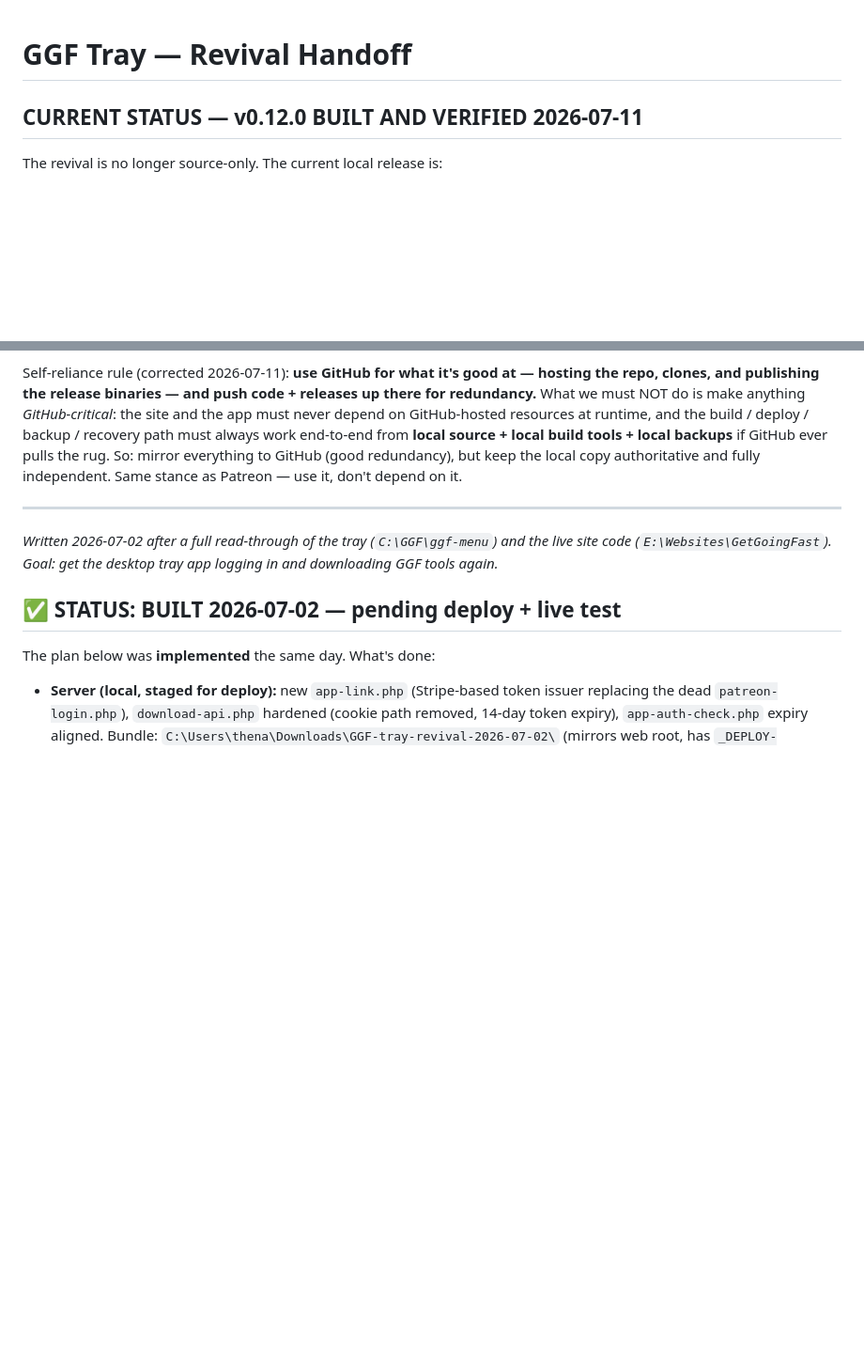
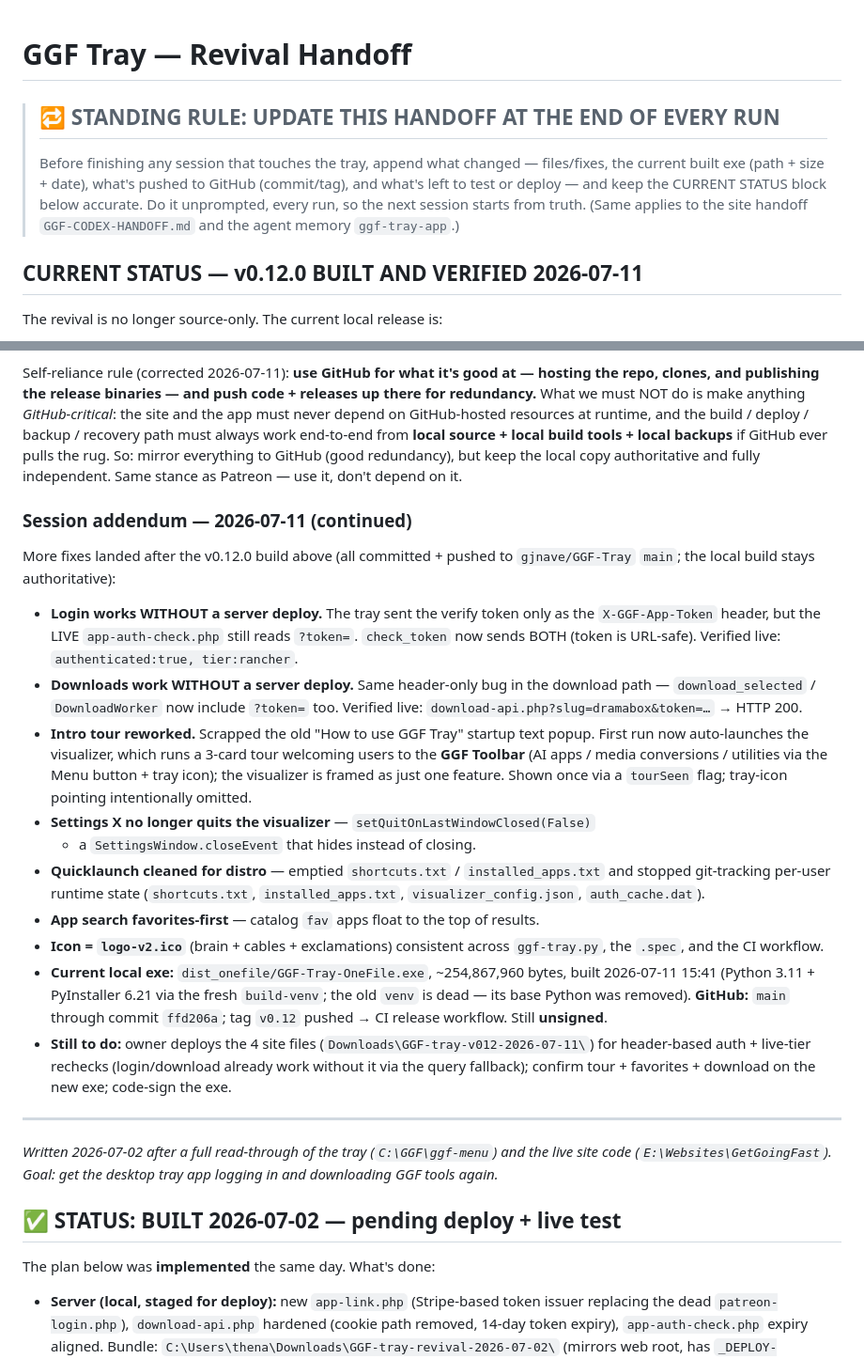
Before and after one commit to gjnave/GGF-Tray, a Markdown page: ggf-menu/TRAY-REVIVAL-HANDOFF.md, 2 parts joined by grey strips. Shown at 94% size. GitHub-like rendering; blank space fills up the shorter version.

Commit message:
Update tray handoff (v0.12 session log) + standing "update handoff every run" rule
Co-Authored-By: Claude Opus 4.8 <noreply@anthropic.com>

```diff
--- a/ggf-menu/TRAY-REVIVAL-HANDOFF.md
+++ b/ggf-menu/TRAY-REVIVAL-HANDOFF.md
@@ -1,4 +1,12 @@
 # GGF Tray — Revival Handoff
+
+> ## 🔁 STANDING RULE: UPDATE THIS HANDOFF AT THE END OF EVERY RUN
+> Before finishing any session that touches the tray, append what changed —
+> files/fixes, the current built exe (path + size + date), what's pushed to GitHub
+> (commit/tag), and what's left to test or deploy — and keep the CURRENT STATUS
+> block below accurate. Do it unprompted, every run, so the next session starts
+> from truth. (Same applies to the site handoff `GGF-CODEX-HANDOFF.md` and the
+> agent memory `ggf-tray-app`.)
 
 ## CURRENT STATUS — v0.12.0 BUILT AND VERIFIED 2026-07-11
 
@@ -42,6 +50,40 @@ work end-to-end from **local source + local build tools + local backups** if
 GitHub ever pulls the rug. So: mirror everything to GitHub (good redundancy), but
 keep the local copy authoritative and fully independent. Same stance as Patreon —
 use it, don't depend on it.
+
+### Session addendum — 2026-07-11 (continued)
+
+More fixes landed after the v0.12.0 build above (all committed + pushed to
+`gjnave/GGF-Tray` `main`; the local build stays authoritative):
+
+- **Login works WITHOUT a server deploy.** The tray sent the verify token only as
+  the `X-GGF-App-Token` header, but the LIVE `app-auth-check.php` still reads
+  `?token=`. `check_token` now sends BOTH (token is URL-safe). Verified live:
+  `authenticated:true, tier:rancher`.
+- **Downloads work WITHOUT a server deploy.** Same header-only bug in the download
+  path — `download_selected` / `DownloadWorker` now include `?token=` too. Verified
+  live: `download-api.php?slug=dramabox&token=…` → HTTP 200.
+- **Intro tour reworked.** Scrapped the old "How to use GGF Tray" startup text
+  popup. First run now auto-launches the visualizer, which runs a 3-card tour
+  welcoming users to the **GGF Toolbar** (AI apps / media conversions / utilities
+  via the Menu button + tray icon); the visualizer is framed as just one feature.
+  Shown once via a `tourSeen` flag; tray-icon pointing intentionally omitted.
+- **Settings X no longer quits the visualizer** — `setQuitOnLastWindowClosed(False)`
+  + a `SettingsWindow.closeEvent` that hides instead of closing.
+- **Quicklaunch cleaned for distro** — emptied `shortcuts.txt` / `installed_apps.txt`
+  and stopped git-tracking per-user runtime state (`shortcuts.txt`,
+  `installed_apps.txt`, `visualizer_config.json`, `auth_cache.dat`).
+- **App search favorites-first** — catalog `fav` apps float to the top of results.
+- **Icon = `logo-v2.ico`** (brain + cables + exclamations) consistent across
+  `ggf-tray.py`, the `.spec`, and the CI workflow.
+- **Current local exe:** `dist_onefile/GGF-Tray-OneFile.exe`, ~254,867,960 bytes,
+  built 2026-07-11 15:41 (Python 3.11 + PyInstaller 6.21 via the fresh `build-venv`;
+  the old `venv` is dead — its base Python was removed). **GitHub:** `main` through
+  commit `ffd206a`; tag `v0.12` pushed → CI release workflow. Still **unsigned**.
+- **Still to do:** owner deploys the 4 site files
+  (`Downloads\GGF-tray-v012-2026-07-11\`) for header-based auth + live-tier rechecks
+  (login/download already work without it via the query fallback); confirm
+  tour + favorites + download on the new exe; code-sign the exe.
 
 ---
 
```
